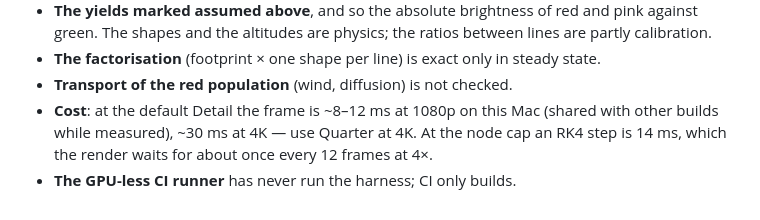
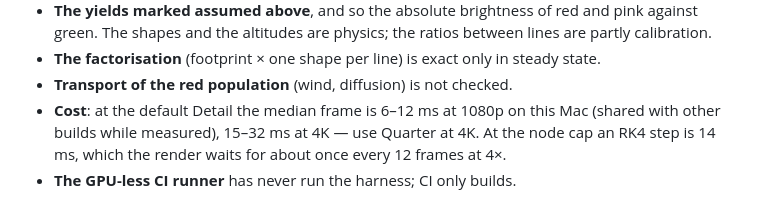
Before and after one commit to stoatworks-labs/boreal, a Markdown page: AGENTS.md, the part around the change. GitHub-like rendering.

```diff
--- a/AGENTS.md
+++ b/AGENTS.md
@@ -422,8 +422,8 @@ Assumed, or not done:
 - **The factorisation** (footprint × one shape per line) is exact only in
   steady state.
 - **Transport of the red population** (wind, diffusion) is not checked.
-- **Cost**: at the default Detail the frame is ~8–12 ms at 1080p on this Mac
-  (shared with other builds while measured), ~30 ms at 4K — use Quarter at 4K.
+- **Cost**: at the default Detail the median frame is 6–12 ms at 1080p on this Mac
+  (shared with other builds while measured), 15–32 ms at 4K — use Quarter at 4K.
   At the node cap an RK4 step is 14 ms, which the render waits for about once
   every 12 frames at 4×.
 - **The GPU-less CI runner** has never run the harness; CI only builds.
```
Also changed, not shown: README.md (+3 -3 lines).
